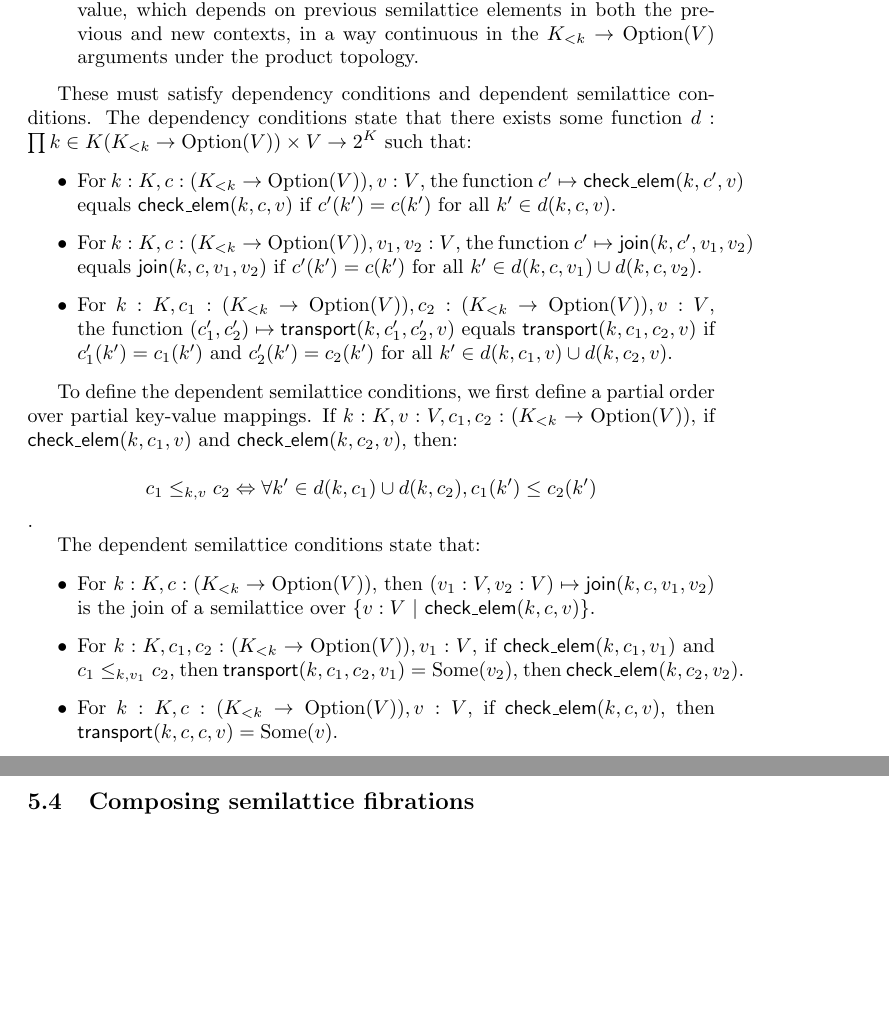
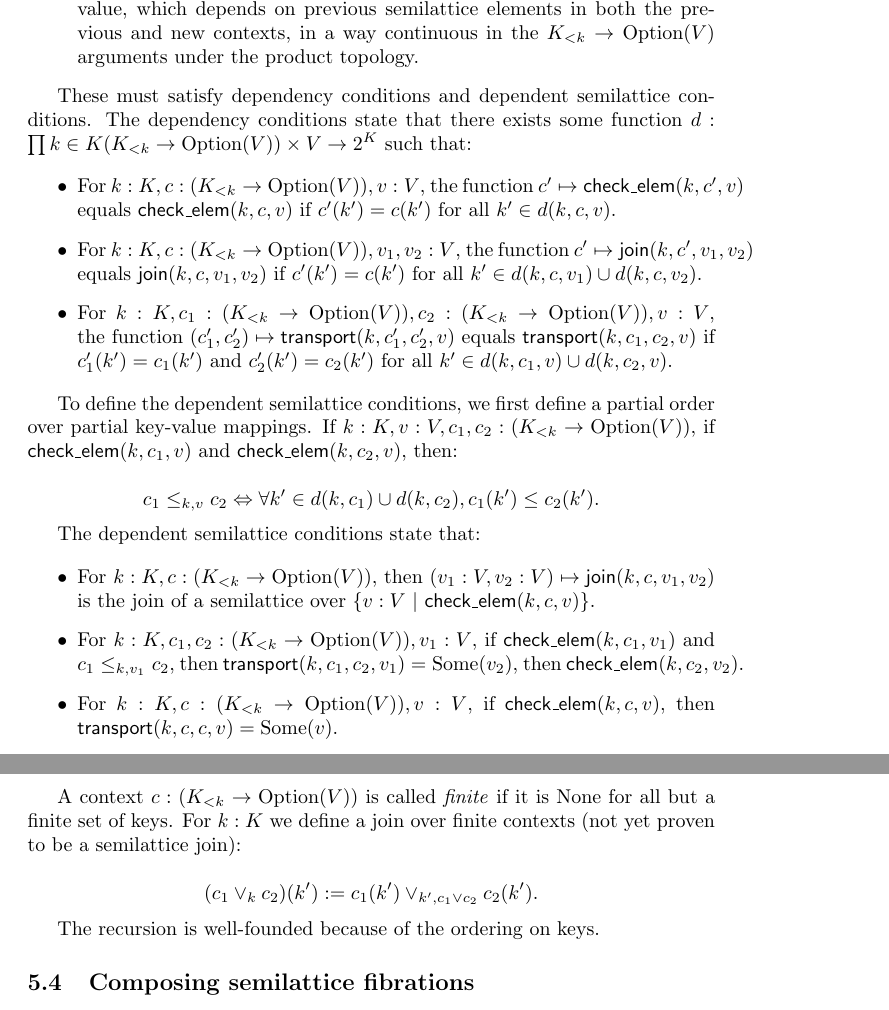
Before and after one commit to jessica-taylor/hashlattice_rs, a LaTeX document (paper/hl_paper.tex): two parts of pages 6 and 7 of 11, joined at a grey line, cut so that both start at the same text, the shorter picture padded with empty space. Compiled offline with pdfLaTeX.

```diff
--- a/paper/hl_paper.tex
+++ b/paper/hl_paper.tex
@@ -167,7 +167,7 @@
 
       To define the dependent semilattice conditions, we first define a partial order over partial key-value mappings. If $k : K, v : V, c_1, c_2 : (K_{<k} \to \mathrm{Option}(V))$, if $\checkelem(k, c_1, v)$ and $\checkelem(k, c_2, v)$, then:
 
-      $$c_1 \leq_{k, v} c_2 \Leftrightarrow \forall k' \in d(k, c_1) \cup d(k, c_2), c_1(k') \leq c_2(k')$$.
+      $$c_1 \leq_{k, v} c_2 \Leftrightarrow \forall k' \in d(k, c_1) \cup d(k, c_2), c_1(k') \leq c_2(k').$$
 
       The dependent semilattice conditions state that:
 
@@ -178,6 +178,12 @@
         \item For $k : K, c_1, c_2, c_3 : (K_{<k} \to \mathrm{Option}(V)), v_1 : V$, if $\checkelem(k, c_1, v_1)$ and $c_1 \leq_{k, v_1} c_2$ and $\transport(k, c_1, c_2, v_1) = \mathrm{Some}(v_2)$ and $c_2 \leq_{k, v_2} c_3$, then $\transport(k, c_1, c_3, v_1) = \transport(k, c_2, c_3, v_2)$.
         \item For $k : K, c_1, c_2 : (K_{<k} \to \mathrm{Option}(V)), v_1, v_1' : V$, if $\checkelem(k, c_1, v_1)$ and $\checkelem(k, c_1, v_1')$, then $\transport(k, c_1, c_2, \join(k, c_1, v_1, v_1')) = \transport(k, c_1, v_1) \vee_{k, c_2} \transport(k, c_1, v_1')$, where $\vee_{k, c_2}$ is the join of the option semilattice implied by the join $(v, v') \mapsto \join(k, c_2, v, v')$.
       \end{itemize}
+
+      A context $c : (K_{<k} \to \mathrm{Option}(V))$ is called \emph{finite} if it is $\mathrm{None}$ for all but a finite set of keys. For $k : K$ we define a join over finite contexts (not yet proven to be a semilattice join):
+
+      $$ (c_1 \vee_k c_2)(k') := c_1(k') \vee_{k', c_1 \vee c_2} c_2(k').$$
+
+      The recursion is well-founded because of the ordering on keys.
 
     \subsection{Composing semilattice fibrations}
 
```
Also changed, not shown: 1 other file.
